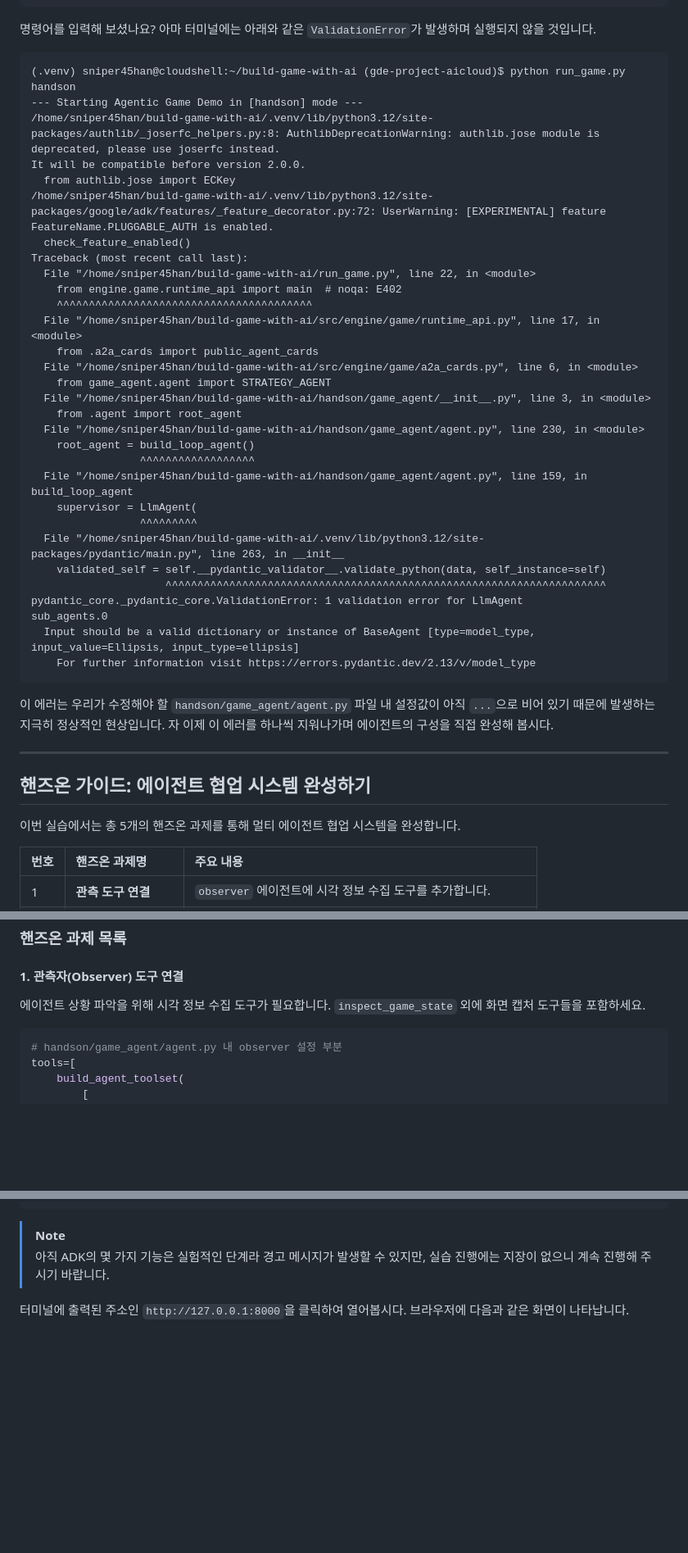
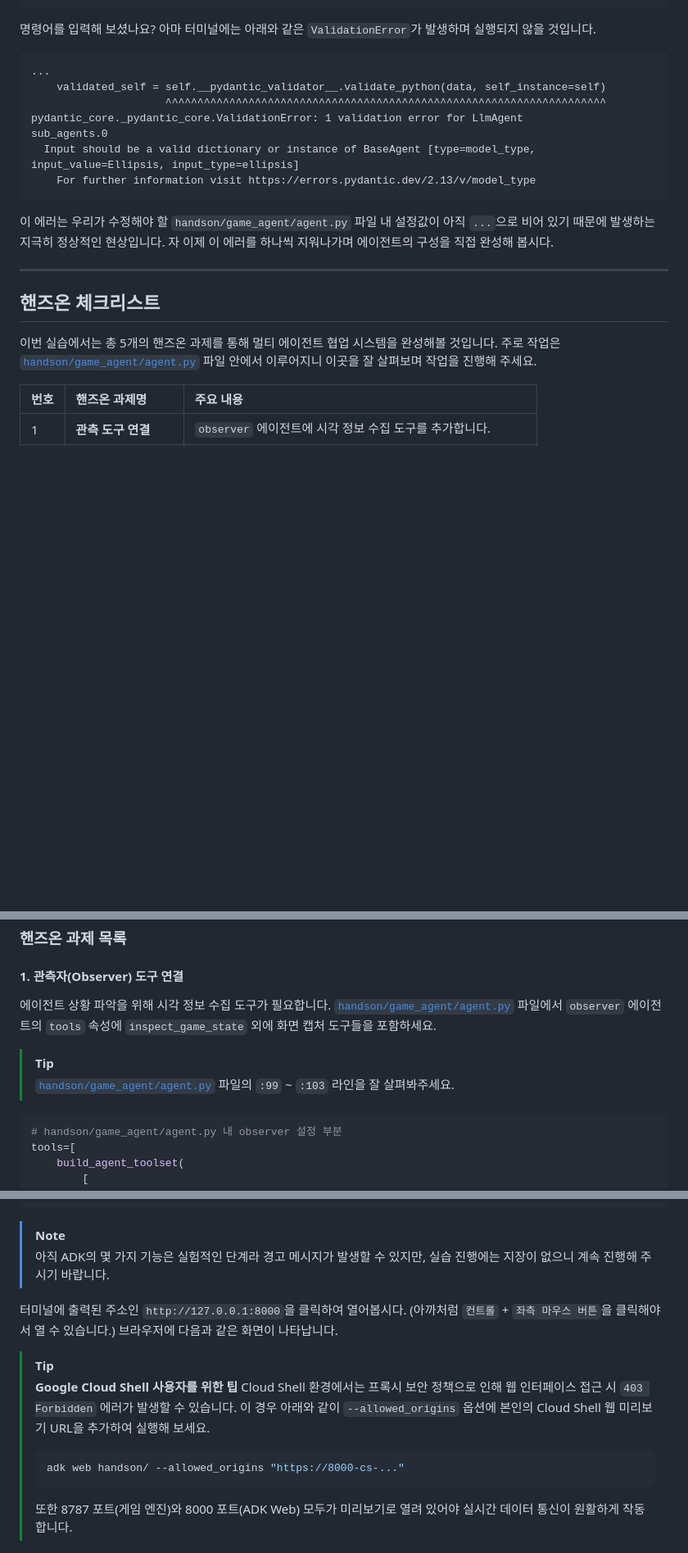
Before and after one commit to KennethanCeyer/build-game-with-ai, a Markdown page: README.md, 3 parts joined by grey strips. Shown at 82% size. GitHub-like rendering; blank space fills up the shorter version.

Commit message:
Update README with Cloud Shell proxy troubleshooting guide

````diff
--- a/README.md
+++ b/README.md
@@ -236,30 +236,7 @@ INFO:     Uvicorn running on http://127.0.0.1:8787
 명령어를 입력해 보셨나요? 아마 터미널에는 아래와 같은 `ValidationError`가 발생하며 실행되지 않을 것입니다.
 
 ```text
-(.venv) sniper45han@cloudshell:~/build-game-with-ai (gde-project-aicloud)$ python run_game.py handson
---- Starting Agentic Game Demo in [handson] mode ---
-/home/sniper45han/build-game-with-ai/.venv/lib/python3.12/site-packages/authlib/_joserfc_helpers.py:8: AuthlibDeprecationWarning: authlib.jose module is deprecated, please use joserfc instead.
-It will be compatible before version 2.0.0.
-  from authlib.jose import ECKey
-/home/sniper45han/build-game-with-ai/.venv/lib/python3.12/site-packages/google/adk/features/_feature_decorator.py:72: UserWarning: [EXPERIMENTAL] feature FeatureName.PLUGGABLE_AUTH is enabled.
-  check_feature_enabled()
-Traceback (most recent call last):
-  File "/home/sniper45han/build-game-with-ai/run_game.py", line 22, in <module>
-    from engine.game.runtime_api import main  # noqa: E402
-    ^^^^^^^^^^^^^^^^^^^^^^^^^^^^^^^^^^^^^^^^
-  File "/home/sniper45han/build-game-with-ai/src/engine/game/runtime_api.py", line 17, in <module>
-    from .a2a_cards import public_agent_cards
-  File "/home/sniper45han/build-game-with-ai/src/engine/game/a2a_cards.py", line 6, in <module>
-    from game_agent.agent import STRATEGY_AGENT
-  File "/home/sniper45han/build-game-with-ai/handson/game_agent/__init__.py", line 3, in <module>
-    from .agent import root_agent
-  File "/home/sniper45han/build-game-with-ai/handson/game_agent/agent.py", line 230, in <module>
-    root_agent = build_loop_agent()
-                 ^^^^^^^^^^^^^^^^^^
-  File "/home/sniper45han/build-game-with-ai/handson/game_agent/agent.py", line 159, in build_loop_agent
-    supervisor = LlmAgent(
-                 ^^^^^^^^^
-  File "/home/sniper45han/build-game-with-ai/.venv/lib/python3.12/site-packages/pydantic/main.py", line 263, in __init__
+...
     validated_self = self.__pydantic_validator__.validate_python(data, self_instance=self)
                      ^^^^^^^^^^^^^^^^^^^^^^^^^^^^^^^^^^^^^^^^^^^^^^^^^^^^^^^^^^^^^^^^^^^^^
 pydantic_core._pydantic_core.ValidationError: 1 validation error for LlmAgent
@@ -272,9 +249,9 @@ sub_agents.0
 
 ---
 
-## 핸즈온 가이드: 에이전트 협업 시스템 완성하기
+## 핸즈온 체크리스트
 
-이번 실습에서는 총 5개의 핸즈온 과제를 통해 멀티 에이전트 협업 시스템을 완성합니다.
+이번 실습에서는 총 5개의 핸즈온 과제를 통해 멀티 에이전트 협업 시스템을 완성해볼 것입니다. 주로 작업은 [`handson/game_agent/agent.py`](handson/game_agent/agent.py) 파일 안에서 이루어지니 이곳을 잘 살펴보며 작업을 진행해 주세요.
 
 | 번호 | 핸즈온 과제명 | 주요 내용 |
 | :--- | :--- | :--- |
@@ -289,7 +266,11 @@ sub_agents.0
 ### 핸즈온 과제 목록
 
 #### 1. 관측자(Observer) 도구 연결
-에이전트 상황 파악을 위해 시각 정보 수집 도구가 필요합니다. `inspect_game_state` 외에 화면 캡처 도구들을 포함하세요.
+에이전트 상황 파악을 위해 시각 정보 수집 도구가 필요합니다. [`handson/game_agent/agent.py`](handson/game_agent/agent.py) 파일에서 `observer` 에이전트의 `tools` 속성에 `inspect_game_state` 외에 화면 캡처 도구들을 포함하세요.
+
+
+> [!TIP]
+> [`handson/game_agent/agent.py`](handson/game_agent/agent.py) 파일의 `:99` ~ `:103` 라인을 잘 살펴봐주세요.
 
 ```python
 # handson/game_agent/agent.py 내 observer 설정 부분
@@ -399,7 +406,15 @@ INFO:     Uvicorn running on http://127.0.0.1:8000 (Press CTRL+C to quit)
 > [!NOTE]
 > 아직 ADK의 몇 가지 기능은 실험적인 단계라 경고 메시지가 발생할 수 있지만, 실습 진행에는 지장이 없으니 계속 진행해 주시기 바랍니다.
 
-터미널에 출력된 주소인 `http://127.0.0.1:8000`을 클릭하여 열어봅시다. 브라우저에 다음과 같은 화면이 나타납니다.
+터미널에 출력된 주소인 `http://127.0.0.1:8000`을 클릭하여 열어봅시다. (아까처럼 `컨트롤` + `좌측 마우스 버튼`을 클릭해야 서 열 수 있습니다.) 브라우저에 다음과 같은 화면이 나타납니다.
+
+> [!TIP]
+> **Google Cloud Shell 사용자를 위한 팁**
+> Cloud Shell 환경에서는 프록시 보안 정책으로 인해 웹 인터페이스 접근 시 `403 Forbidden` 에러가 발생할 수 있습니다. 이 경우 아래와 같이 `--allowed_origins` 옵션에 본인의 Cloud Shell 웹 미리보기 URL을 추가하여 실행해 보세요.
+> ```bash
+> adk web handson/ --allowed_origins "https://8000-cs-..."
+> ```
+> 또한 8787 포트(게임 엔진)와 8000 포트(ADK Web) 모두가 미리보기로 열려 있어야 실시간 데이터 통신이 원활하게 작동합니다.
 
 ![ADK Web 인터페이스](./assets/adk-web-interface.png)
 
````
Also changed, not shown: other parts of README.md (+29 -3 lines).
